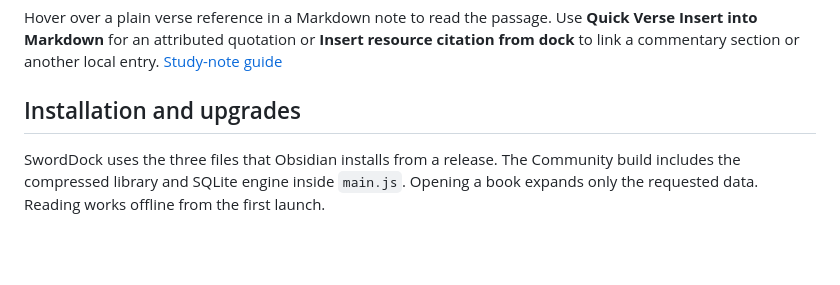
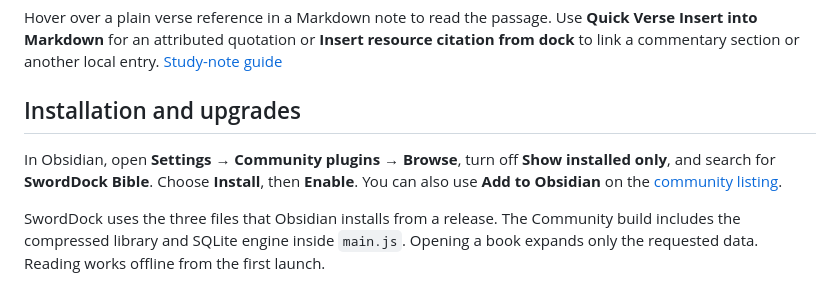
Before and after one commit to dernestbank/versedock-obsidian, a Markdown page: README.md, the part around the change. GitHub-like rendering; blank space fills up the shorter version.

```diff
--- a/README.md
+++ b/README.md
@@ -19,6 +19,8 @@ Open the command palette and run **SwordDock Bible: Open Bible Reader**. Use Qui
 Hover over a plain verse reference in a Markdown note to read the passage. Use **Quick Verse Insert into Markdown** for an attributed quotation or **Insert resource citation from dock** to link a commentary section or another local entry. [Study-note guide](docs/reading-guide.md#preview-a-reference-in-a-note)
 
 ## Installation and upgrades
+
+In Obsidian, open **Settings → Community plugins → Browse**, turn off **Show installed only**, and search for **SwordDock Bible**. Choose **Install**, then **Enable**. You can also use **Add to Obsidian** on the [community listing](https://community.obsidian.md/plugins/versedock).
 
 SwordDock uses the three files that Obsidian installs from a release. The Community build includes the compressed library and SQLite engine inside `main.js`. Opening a book expands only the requested data. Reading works offline from the first launch.
 
```
Also changed, not shown: docs/reading-guide.md (+4 -0 lines), docs/screenshots/study-citation.png (added), docs/screenshots/study-verse-preview.png (added), 10 other files.
